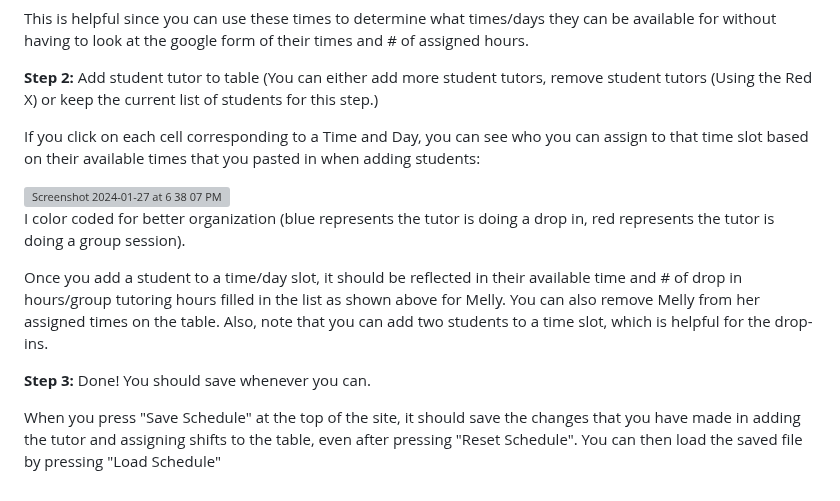
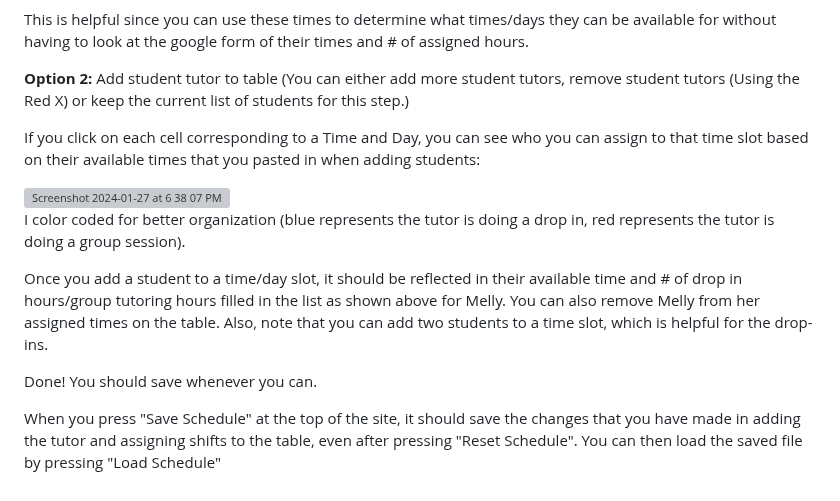
Before and after one commit to jaewoongy/class-scheduler, a Markdown page: README.md, the part around one of its changes. Rendered like a GitHub page; grey boxes are pictures that could not be loaded.

```diff
--- a/README.md
+++ b/README.md
@@ -26,7 +26,7 @@ This is helpful since you can use these times to determine what times/days they
 
 
 
-**Step 2:** Add student tutor to table (You can either add more student tutors, remove student tutors (Using the Red X) or keep the current list of students for this step.)
+**Option 2:** Add student tutor to table (You can either add more student tutors, remove student tutors (Using the Red X) or keep the current list of students for this step.)
 
 If you click on each cell corresponding to a Time and Day, you can see who you can assign to that time slot based on their available times that you pasted in when adding students:
 
@@ -37,6 +37,6 @@ I color coded for better organization (blue represents the tutor is doing a drop
 Once you add a student to a time/day slot, it should be reflected in their available time and # of drop in hours/group tutoring hours filled in the list as shown above for Melly. You can also remove Melly from her assigned times on the table. Also, note that you can add two students to a time slot, which is helpful for the drop-ins.
 
 
-**Step 3:** Done! You should save whenever you can.
+Done! You should save whenever you can.
 
 When you press "Save Schedule" at the top of the site, it should save the changes that you have made in adding the tutor and assigning shifts to the table, even after pressing "Reset Schedule". You can then load the saved file by pressing "Load Schedule"
```
Also changed, not shown: other parts of README.md (+1 -1 lines).
